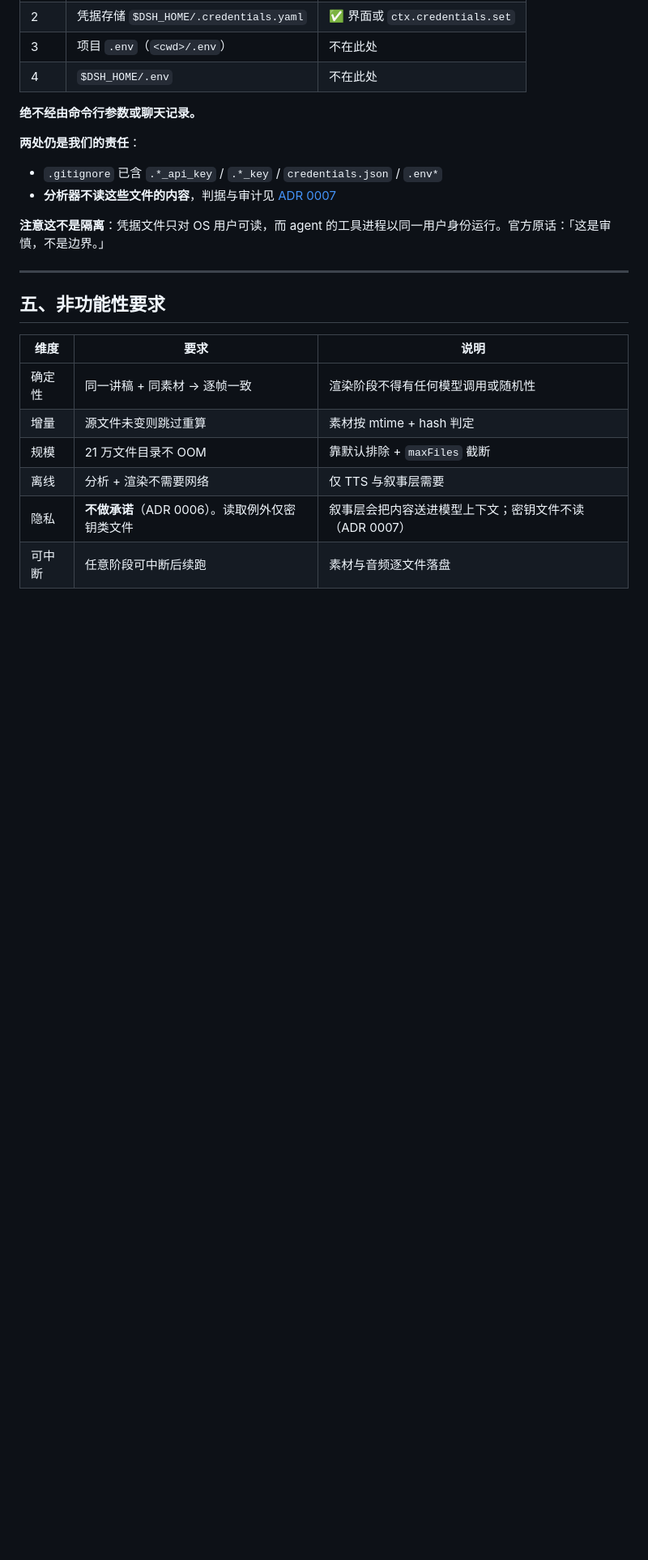
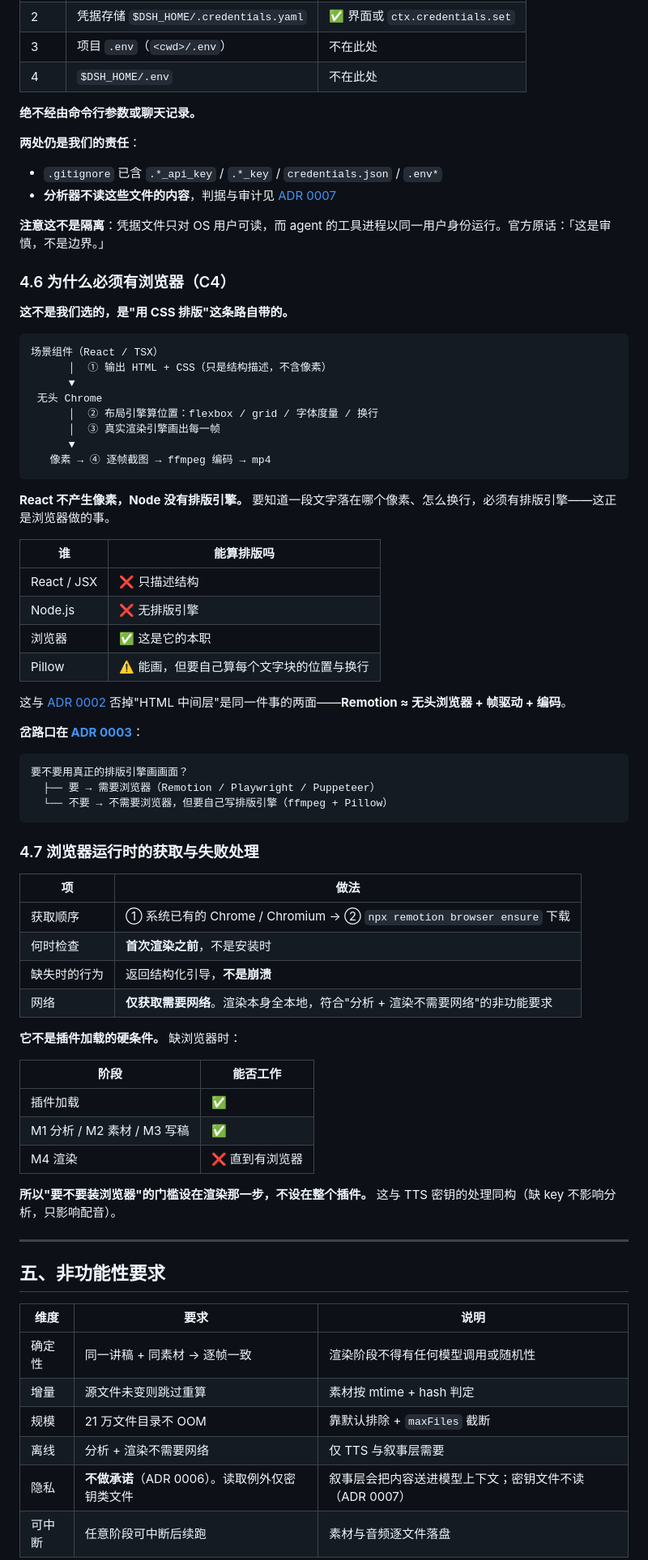
Before and after one commit to Luan-Fuzi/foldercast, a Markdown page: docs/SYSTEM-DESIGN.md, the part around one of its changes. Shown at 81% size. Drawn GitHub-style; blank space fills up the shorter version.

````diff
--- a/docs/SYSTEM-DESIGN.md
+++ b/docs/SYSTEM-DESIGN.md
@@ -196,6 +196,59 @@ $ ffmpeg -filters | grep -xE 'subtitles|drawtext'
 
 **注意这不是隔离**：凭据文件只对 OS 用户可读，而 agent 的工具进程以同一用户身份运行。官方原话：「这是审慎，不是边界。」
 
+### 4.6 为什么必须有浏览器（C4）
+
+**这不是我们选的，是"用 CSS 排版"这条路自带的。**
+
+```
+场景组件（React / TSX）
+      │  ① 输出 HTML + CSS（只是结构描述，不含像素）
+      ▼
+ 无头 Chrome
+      │  ② 布局引擎算位置：flexbox / grid / 字体度量 / 换行
+      │  ③ 真实渲染引擎画出每一帧
+      ▼
+   像素 → ④ 逐帧截图 → ffmpeg 编码 → mp4
+```
+
+**React 不产生像素，Node 没有排版引擎。** 要知道一段文字落在哪个像素、怎么换行，必须有排版引擎——这正是浏览器做的事。
+
+| 谁 | 能算排版吗 |
+|---|---|
+| React / JSX | ❌ 只描述结构 |
+| Node.js | ❌ 无排版引擎 |
+| 浏览器 | ✅ 这是它的本职 |
+| Pillow | ⚠️ 能画，但要自己算每个文字块的位置与换行 |
+
+这与 [ADR 0002](decisions/0002-json-as-intermediate.md) 否掉"HTML 中间层"是同一件事的两面——**Remotion ≈ 无头浏览器 + 帧驱动 + 编码**。
+
+**岔路口在 [ADR 0003](decisions/0003-remotion-as-renderer.md)**：
+
+```
+要不要用真正的排版引擎画画面？
+  ├── 要 → 需要浏览器（Remotion / Playwright / Puppeteer）
+  └── 不要 → 不需要浏览器，但要自己写排版引擎（ffmpeg + Pillow）
+```
+
+### 4.7 浏览器运行时的获取与失败处理
+
+| 项 | 做法 |
+|---|---|
+| 获取顺序 | ① 系统已有的 Chrome / Chromium → ② `npx remotion browser ensure` 下载 |
+| 何时检查 | **首次渲染之前**，不是安装时 |
+| 缺失时的行为 | 返回结构化引导，**不是崩溃** |
+| 网络 | **仅获取需要网络**。渲染本身全本地，符合"分析 + 渲染不需要网络"的非功能要求 |
+
+**它不是插件加载的硬条件。** 缺浏览器时：
+
+| 阶段 | 能否工作 |
+|---|---|
+| 插件加载 | ✅ |
+| M1 分析 / M2 素材 / M3 写稿 | ✅ |
+| M4 渲染 | ❌ 直到有浏览器 |
+
+**所以"要不要装浏览器"的门槛设在渲染那一步，不设在整个插件。** 这与 TTS 密钥的处理同构（缺 key 不影响分析，只影响配音）。
+
 ---
 
 ## 五、非功能性要求
````
Also changed, not shown: other parts of docs/SYSTEM-DESIGN.md (+23 -0 lines), docs/ROADMAP.md (+13 -2 lines).
